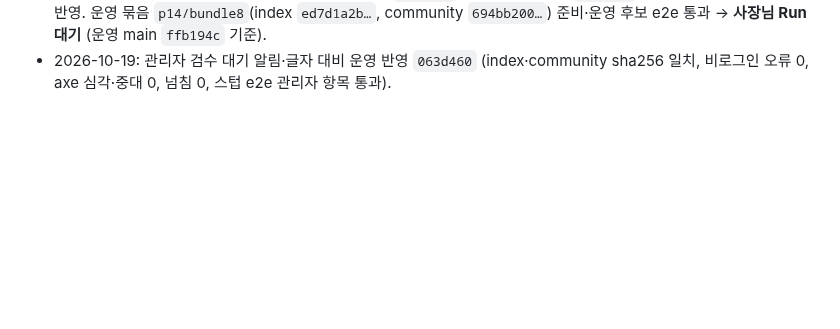
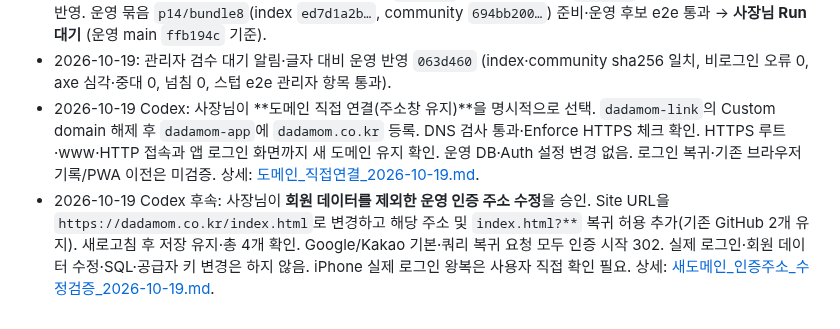
Before and after one commit to adultryun188-lang/dadamom-test, a Markdown page: docs/인수인계_2026-10-16.md, the part around the change. Drawn GitHub-style; blank space fills up the shorter version.

```diff
--- a/docs/인수인계_2026-10-16.md
+++ b/docs/인수인계_2026-10-16.md
@@ -148,3 +148,5 @@ Claude 사용량이 바닥나 Codex 가 이어받습니다. **먼저 `CLAUDE.md`
 - 2026-10-19: 첫걸음 챌린지 11/30 연장 + 홈 설치 안내 — 테스트 `2f618e7` → 운영 `ffb194c` (index·community sha256 일치, 아이폰·카톡·안드로이드 안내 정상). 운영 공지 1(고정)·운영자 첫 글 3 등록 (`docs/홍보_시험_준비.md`). 운영 검수 대기 2건은 사장님 판단.
 - 2026-10-19 (사장님 외출 중): 관리자 검수 대기 알림(`5944e49`), 글자 대비 4.5:1(`c67a195`, axe 심각·중대 0) 테스트 반영. 운영 묶음 `p14/bundle8`(index `ed7d1a2b…`, community `694bb200…`) 준비·운영 후보 e2e 통과 → **사장님 Run 대기** (운영 main `ffb194c` 기준).
 - 2026-10-19: 관리자 검수 대기 알림·글자 대비 운영 반영 `063d460` (index·community sha256 일치, 비로그인 오류 0, axe 심각·중대 0, 넘침 0, 스텁 e2e 관리자 항목 통과).
+- 2026-10-19 Codex: 사장님이 **도메인 직접 연결(주소창 유지)**을 명시적으로 선택. `dadamom-link`의 Custom domain 해제 후 `dadamom-app`에 `dadamom.co.kr` 등록. DNS 검사 통과·Enforce HTTPS 체크 확인. HTTPS 루트·www·HTTP 접속과 앱 로그인 화면까지 새 도메인 유지 확인. 운영 DB·Auth 설정 변경 없음. 로그인 복귀·기존 브라우저 기록/PWA 이전은 미검증. 상세: [도메인_직접연결_2026-10-19.md](./도메인_직접연결_2026-10-19.md).
+- 2026-10-19 Codex 후속: 사장님이 **회원 데이터를 제외한 운영 인증 주소 수정**을 승인. Site URL을 `https://dadamom.co.kr/index.html`로 변경하고 해당 주소 및 `index.html?**` 복귀 허용 추가(기존 GitHub 2개 유지). 새로고침 후 저장 유지·총 4개 확인. Google/Kakao 기본·쿼리 복귀 요청 모두 인증 시작 302. 실제 로그인·회원 데이터 수정·SQL·공급자 키 변경은 하지 않음. iPhone 실제 로그인 왕복은 사용자 직접 확인 필요. 상세: [새도메인_인증주소_수정검증_2026-10-19.md](./새도메인_인증주소_수정검증_2026-10-19.md).
```
Also changed, not shown: docs/도메인_직접연결_2026-10-19.md (added, +40 -0 lines), docs/새도메인_인증주소_수정검증_2026-10-19.md (added, +55 -0 lines).
